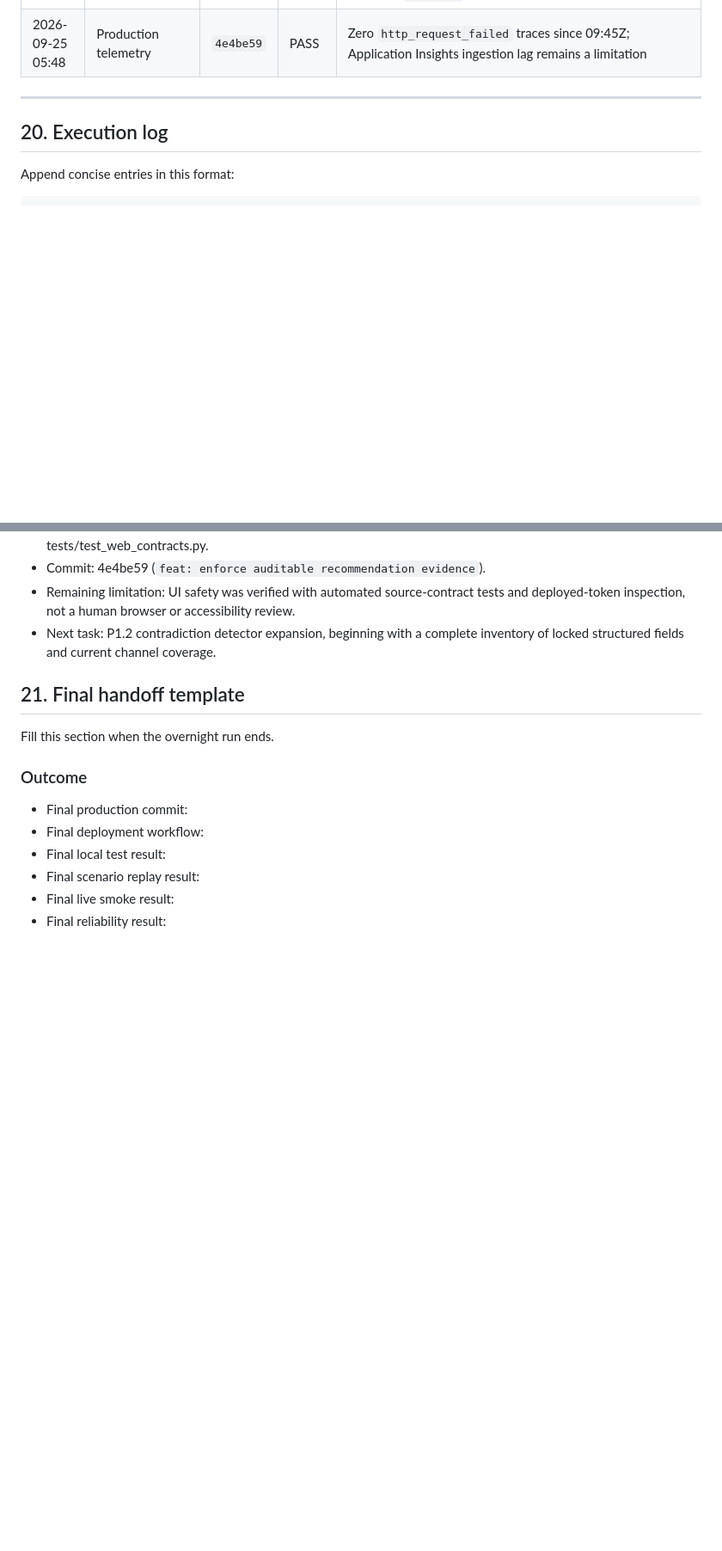
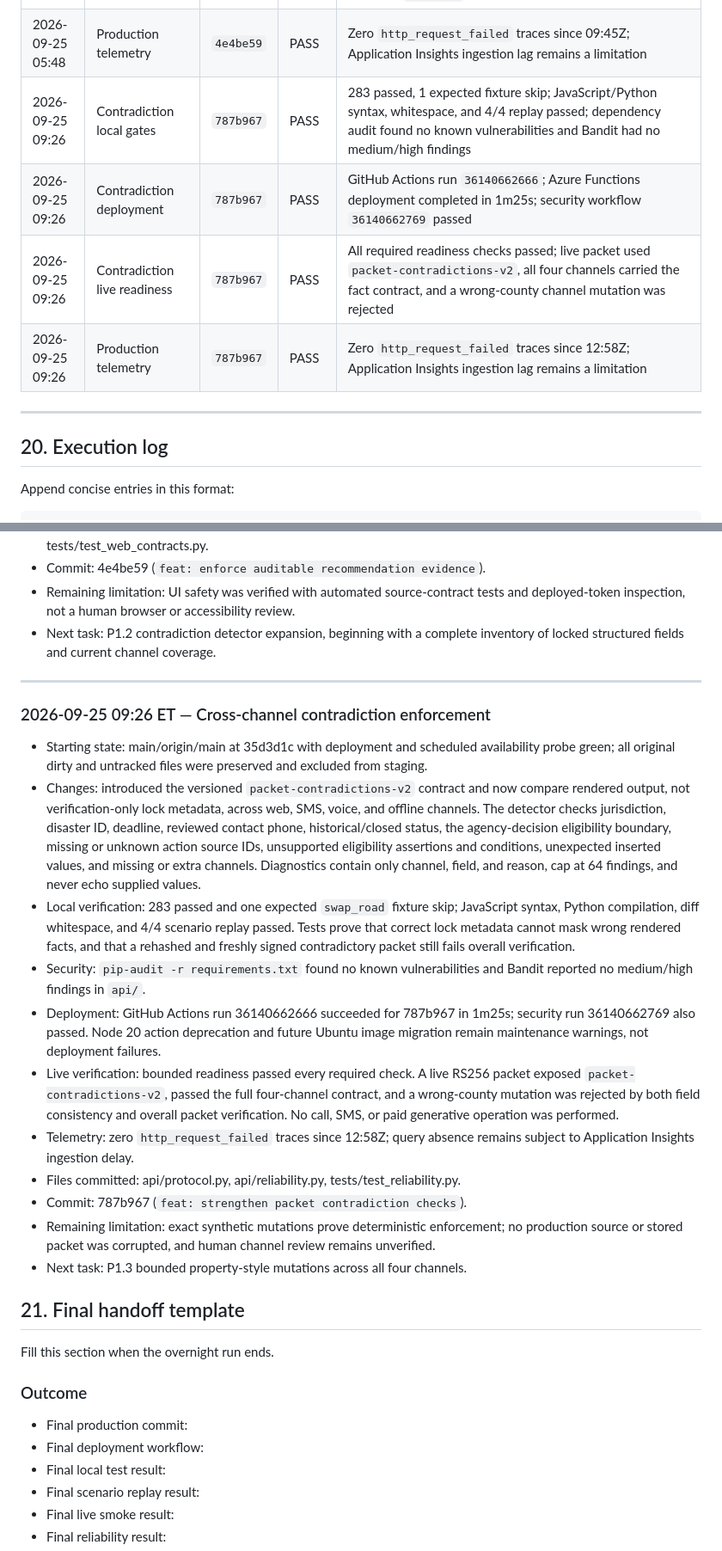
Before and after one commit to iamenibrahim/last-mile, a Markdown page: OVERNIGHT_EXECUTION.md, 2 parts joined by grey strips. Shown at 86% size. GitHub-like rendering; blank space fills up the shorter version.

Commit message:
docs: record contradiction safety evidence

```diff
--- a/OVERNIGHT_EXECUTION.md
+++ b/OVERNIGHT_EXECUTION.md
@@ -885,6 +885,10 @@ Add rows; do not replace prior evidence.
 | 2026-09-25 05:48 | Evidence deployment | `4e4be59` | PASS | GitHub Actions run `36120163123`; Azure Functions deployment completed in 1m25s |
 | 2026-09-25 05:48 | Evidence live readiness | `4e4be59` | PASS | All required readiness checks passed; five recommendations used `recommendation-evidence-v1`, required fields matched reviewed records, maximum live excerpt was 99 characters, operational headers and deployed escaping/`noopener` contracts passed |
 | 2026-09-25 05:48 | Production telemetry | `4e4be59` | PASS | Zero `http_request_failed` traces since 09:45Z; Application Insights ingestion lag remains a limitation |
+| 2026-09-25 09:26 | Contradiction local gates | `787b967` | PASS | 283 passed, 1 expected fixture skip; JavaScript/Python syntax, whitespace, and 4/4 replay passed; dependency audit found no known vulnerabilities and Bandit had no medium/high findings |
+| 2026-09-25 09:26 | Contradiction deployment | `787b967` | PASS | GitHub Actions run `36140662666`; Azure Functions deployment completed in 1m25s; security workflow `36140662769` passed |
+| 2026-09-25 09:26 | Contradiction live readiness | `787b967` | PASS | All required readiness checks passed; live packet used `packet-contradictions-v2`, all four channels carried the fact contract, and a wrong-county channel mutation was rejected |
+| 2026-09-25 09:26 | Production telemetry | `787b967` | PASS | Zero `http_request_failed` traces since 12:58Z; Application Insights ingestion lag remains a limitation |
 
 ---
 
@@ -1097,6 +1101,45 @@ Append concise entries in this format:
 - Next task: P1.2 contradiction detector expansion, beginning with a complete
   inventory of locked structured fields and current channel coverage.
 
+---
+
+### 2026-09-25 09:26 ET — Cross-channel contradiction enforcement
+
+- Starting state: main/origin/main at 35d3d1c with deployment and scheduled
+  availability probe green; all original dirty and untracked files were preserved
+  and excluded from staging.
+- Changes: introduced the versioned `packet-contradictions-v2` contract and now
+  compare rendered output, not verification-only lock metadata, across web, SMS,
+  voice, and offline channels. The detector checks jurisdiction, disaster ID,
+  deadline, reviewed contact phone, historical/closed status, the agency-decision
+  eligibility boundary, missing or unknown action source IDs, unsupported
+  eligibility assertions and conditions, unexpected inserted values, and missing
+  or extra channels. Diagnostics contain only channel, field, and reason, cap at 64
+  findings, and never echo supplied values.
+- Local verification: 283 passed and one expected `swap_road` fixture skip;
+  JavaScript syntax, Python compilation, diff whitespace, and 4/4 scenario replay
+  passed. Tests prove that correct lock metadata cannot mask wrong rendered facts,
+  and that a rehashed and freshly signed contradictory packet still fails overall
+  verification.
+- Security: `pip-audit -r requirements.txt` found no known vulnerabilities and
+  Bandit reported no medium/high findings in `api/`.
+- Deployment: GitHub Actions run 36140662666 succeeded for 787b967 in 1m25s;
+  security run 36140662769 also passed. Node 20 action deprecation and future
+  Ubuntu image migration remain maintenance warnings, not deployment failures.
+- Live verification: bounded readiness passed every required check. A live RS256
+  packet exposed `packet-contradictions-v2`, passed the full four-channel contract,
+  and a wrong-county mutation was rejected by both field consistency and overall
+  packet verification. No call, SMS, or paid generative operation was performed.
+- Telemetry: zero `http_request_failed` traces since 12:58Z; query absence remains
+  subject to Application Insights ingestion delay.
+- Files committed: api/protocol.py, api/reliability.py,
+  tests/test_reliability.py.
+- Commit: 787b967 (`feat: strengthen packet contradiction checks`).
+- Remaining limitation: exact synthetic mutations prove deterministic enforcement;
+  no production source or stored packet was corrupted, and human channel review
+  remains unverified.
+- Next task: P1.3 bounded property-style mutations across all four channels.
+
 ## 21. Final handoff template
 
 Fill this section when the overnight run ends.
```
Also changed, not shown: other parts of OVERNIGHT_EXECUTION.md (+11 -11 lines).
